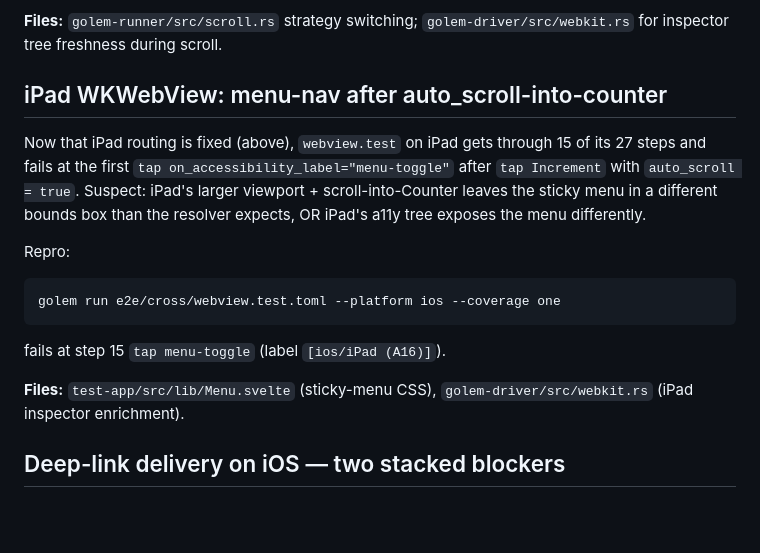
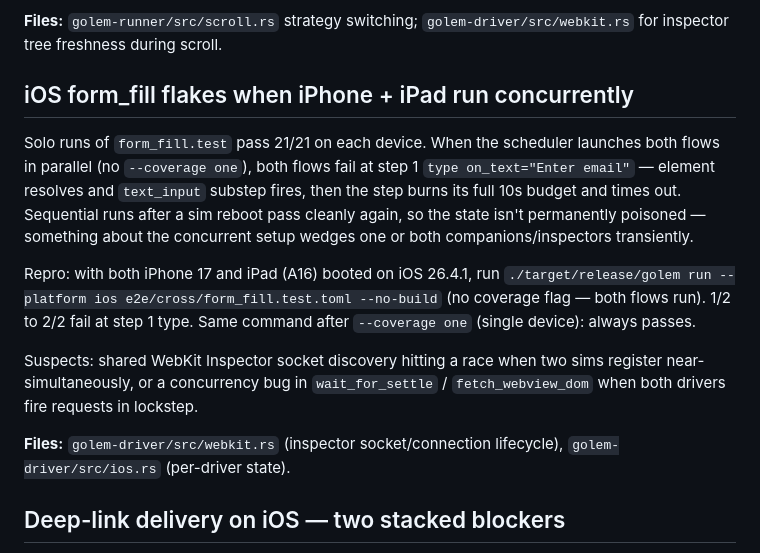
Before and after one commit to golem-fail/golem, a Markdown page: docs/roadmap.md, the part around the change. GitHub-like rendering; blank space fills up the shorter version.

Commit message:
docs(roadmap): drop iPad menu-toggle entry, add concurrent form_fill flake
The "iPad WKWebView: menu-nav after auto_scroll-into-counter" entry
was misdiagnosed — repro depended on a stale install (`--no-build`
reusing a pre-Menu build of the test app). With a fresh install the
menu renders and step 14 passes; webview.test on iPad now progresses
to step 20, which is the existing 0x0-bounds-for-inline entry, not
this one.

In its place, capture the genuinely new flake observed during
form_fill verification: solo runs of `form_fill.test` pass 21/21 on
each device, but launching iPhone + iPad concurrently wedges step 1
type on one or both. Suspect WebKit Inspector socket discovery race.

````diff
--- a/docs/roadmap.md
+++ b/docs/roadmap.md
@@ -247,17 +247,15 @@ The scroll loop logs `inner scrollable consumed gesture` and switches strategies
 
 **Files:** `golem-runner/src/scroll.rs` strategy switching; `golem-driver/src/webkit.rs` for inspector tree freshness during scroll.
 
-## iPad WKWebView: menu-nav after auto_scroll-into-counter
+## iOS form_fill flakes when iPhone + iPad run concurrently
 
-Now that iPad routing is fixed (above), `webview.test` on iPad gets through 15 of its 27 steps and fails at the first `tap on_accessibility_label="menu-toggle"` after `tap Increment` with `auto_scroll = true`. Suspect: iPad's larger viewport + scroll-into-Counter leaves the sticky menu in a different bounds box than the resolver expects, OR iPad's a11y tree exposes the menu differently.
+Solo runs of `form_fill.test` pass 21/21 on each device. When the scheduler launches both flows in parallel (no `--coverage one`), both flows fail at step 1 `type on_text="Enter email"` — element resolves and `text_input` substep fires, then the step burns its full 10s budget and times out. Sequential runs after a sim reboot pass cleanly again, so the state isn't permanently poisoned — something about the concurrent setup wedges one or both companions/inspectors transiently.
 
-Repro:
-```
-golem run e2e/cross/webview.test.toml --platform ios --coverage one
-```
-fails at step 15 `tap menu-toggle` (label `[ios/iPad (A16)]`).
+Repro: with both iPhone 17 and iPad (A16) booted on iOS 26.4.1, run `./target/release/golem run --platform ios e2e/cross/form_fill.test.toml --no-build` (no coverage flag — both flows run). 1/2 to 2/2 fail at step 1 type. Same command after `--coverage one` (single device): always passes.
 
-**Files:** `test-app/src/lib/Menu.svelte` (sticky-menu CSS), `golem-driver/src/webkit.rs` (iPad inspector enrichment).
+Suspects: shared WebKit Inspector socket discovery hitting a race when two sims register near-simultaneously, or a concurrency bug in `wait_for_settle` / `fetch_webview_dom` when both drivers fire requests in lockstep.
+
+**Files:** `golem-driver/src/webkit.rs` (inspector socket/connection lifecycle), `golem-driver/src/ios.rs` (per-driver state).
 
 ## Deep-link delivery on iOS — two stacked blockers
 
````
